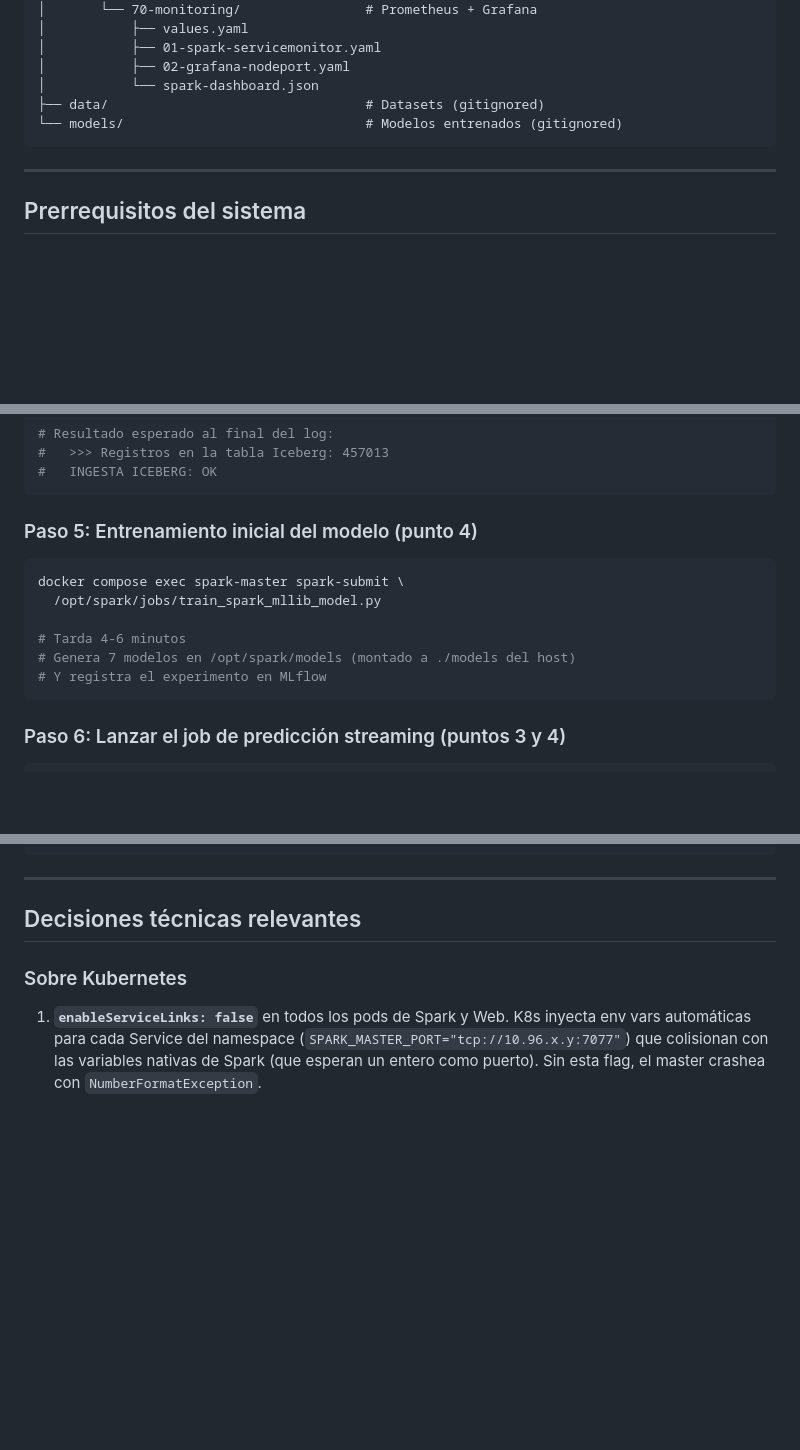
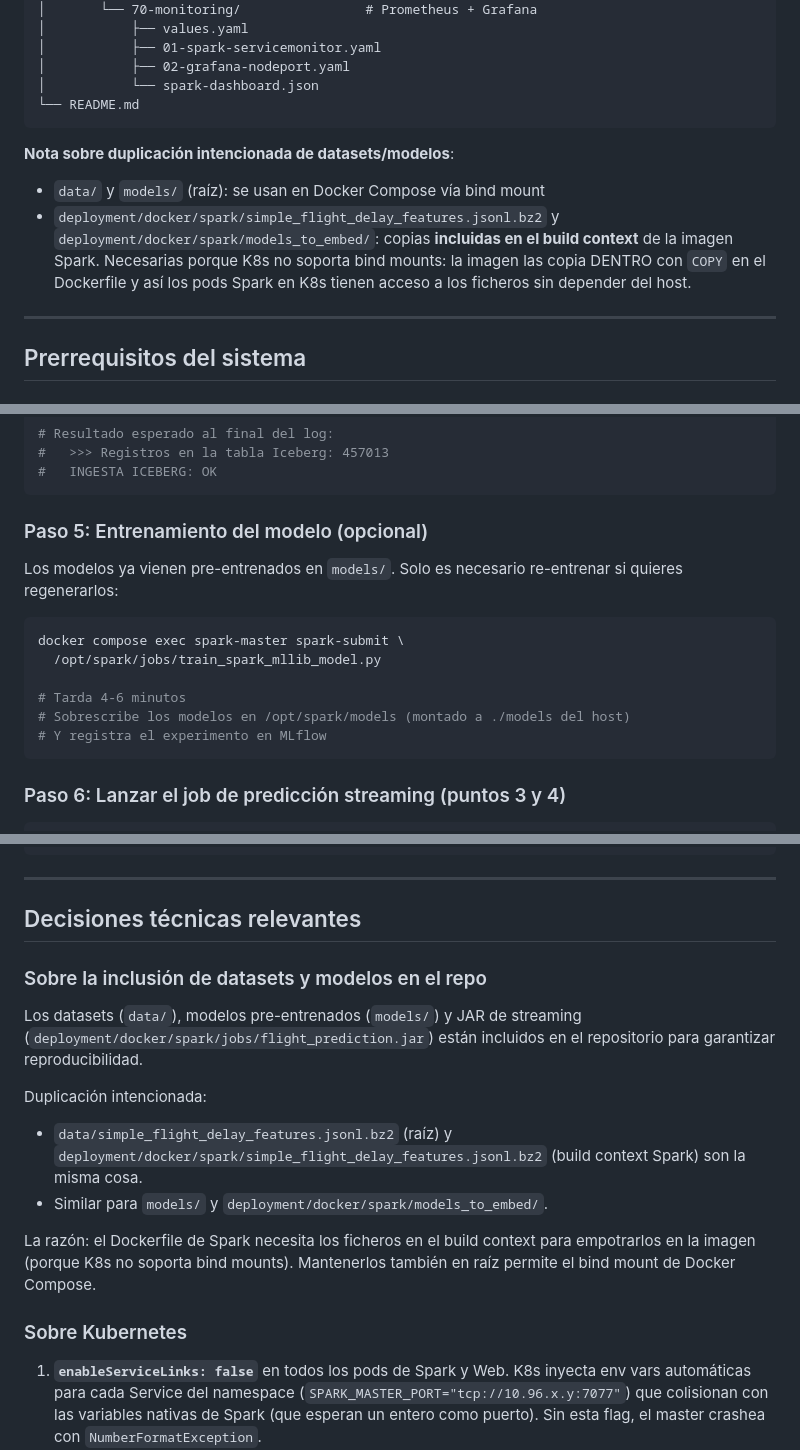
Before and after one commit to djfuga/practica_big_data, a Markdown page: README.md, 3 parts joined by grey strips. GitHub-like rendering; blank space fills up the shorter version.

````diff
--- a/README.md
+++ b/README.md
@@ -140,9 +155,17 @@ practica_big_data/
 │           ├── 01-spark-servicemonitor.yaml
 │           ├── 02-grafana-nodeport.yaml
 │           └── spark-dashboard.json
-├── data/                                 # Datasets (gitignored)
-└── models/                               # Modelos entrenados (gitignored)
+└── README.md
 ```
+
+**Nota sobre duplicación intencionada de datasets/modelos**:
+
+- `data/` y `models/` (raíz): se usan en Docker Compose vía bind mount
+- `deployment/docker/spark/simple_flight_delay_features.jsonl.bz2` y
+  `deployment/docker/spark/models_to_embed/`: copias **incluidas en el build
+  context** de la imagen Spark. Necesarias porque K8s no soporta bind
+  mounts: la imagen las copia DENTRO con `COPY` en el Dockerfile y así los
+  pods Spark en K8s tienen acceso a los ficheros sin depender del host.
 
 ---
 
@@ -358,14 +406,17 @@ docker compose exec spark-master spark-submit \
 #   INGESTA ICEBERG: OK
 ```
 
-### Paso 5: Entrenamiento inicial del modelo (punto 4)
+### Paso 5: Entrenamiento del modelo (opcional)
+
+Los modelos ya vienen pre-entrenados en `models/`. Solo es necesario
+re-entrenar si quieres regenerarlos:
 
 ```bash
 docker compose exec spark-master spark-submit \
   /opt/spark/jobs/train_spark_mllib_model.py
 
 # Tarda 4-6 minutos
-# Genera 7 modelos en /opt/spark/models (montado a ./models del host)
+# Sobrescribe los modelos en /opt/spark/models (montado a ./models del host)
 # Y registra el experimento en MLflow
 ```
 
@@ -826,6 +882,24 @@ kubectl delete namespace monitoring
 ---
 
 ## Decisiones técnicas relevantes
+
+### Sobre la inclusión de datasets y modelos en el repo
+
+Los datasets (`data/`), modelos pre-entrenados (`models/`) y JAR de
+streaming (`deployment/docker/spark/jobs/flight_prediction.jar`) están
+incluidos en el repositorio para garantizar reproducibilidad.
+
+
+Duplicación intencionada:
+
+- `data/simple_flight_delay_features.jsonl.bz2` (raíz) y
+  `deployment/docker/spark/simple_flight_delay_features.jsonl.bz2`
+  (build context Spark) son la misma cosa.
+- Similar para `models/` y `deployment/docker/spark/models_to_embed/`.
+
+La razón: el Dockerfile de Spark necesita los ficheros en el build
+context para empotrarlos en la imagen (porque K8s no soporta bind mounts).
+Mantenerlos también en raíz permite el bind mount de Docker Compose.
 
 ### Sobre Kubernetes
 
````
Also changed, not shown: other parts of README.md (+95 -38 lines).
